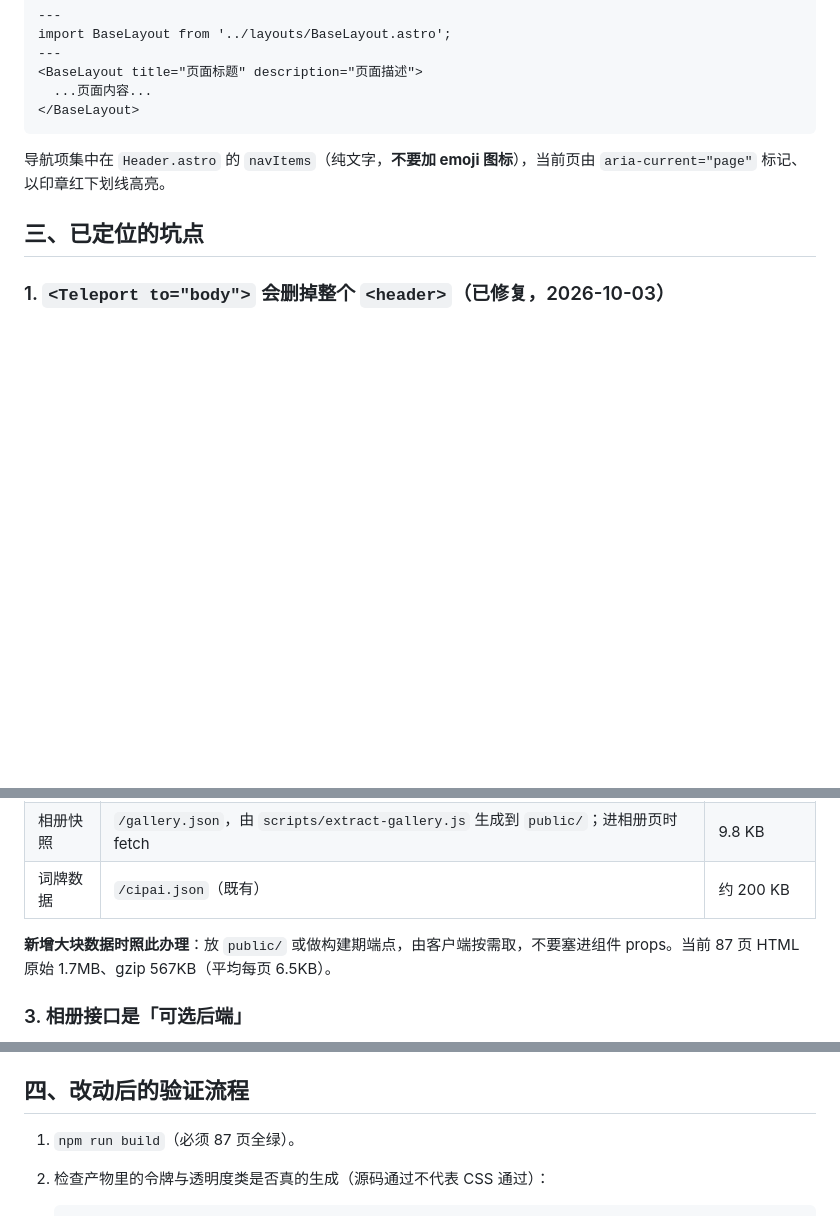
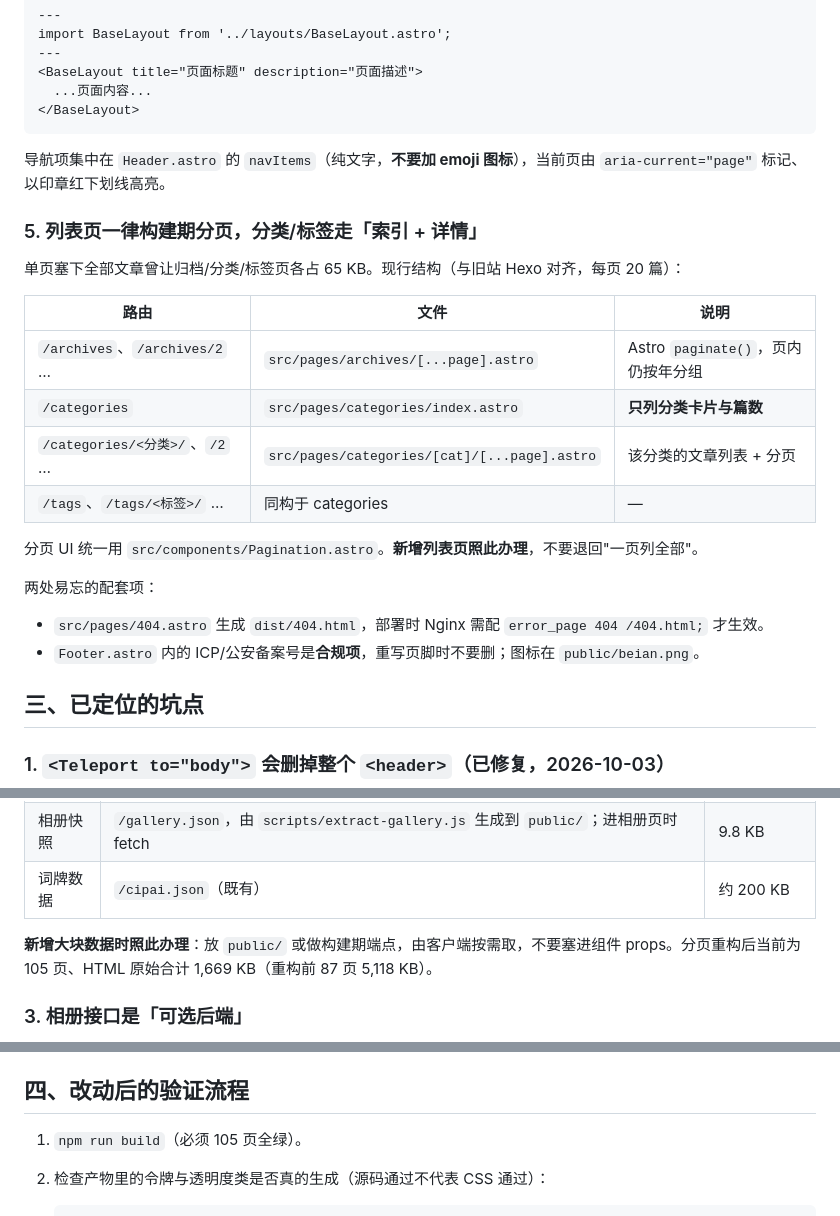
Before and after one commit to Yuki-Nova/web-portal, a Markdown page: AGENTS.md, 3 parts joined by grey strips. Drawn GitHub-style; blank space fills up the shorter version.

Commit message:
同步文档：分页结构约定、404 页与备案号的部署注意

````diff
--- a/AGENTS.md
+++ b/AGENTS.md
@@ -55,6 +55,23 @@ import BaseLayout from '../layouts/BaseLayout.astro';
 
 导航项集中在 `Header.astro` 的 `navItems`（纯文字，**不要加 emoji 图标**），当前页由 `aria-current="page"` 标记、以印章红下划线高亮。
 
+### 5. 列表页一律构建期分页，分类/标签走「索引 + 详情」
+
+单页塞下全部文章曾让归档/分类/标签页各占 65 KB。现行结构（与旧站 Hexo 对齐，每页 20 篇）：
+
+| 路由 | 文件 | 说明 |
+|---|---|---|
+| `/archives`、`/archives/2` … | `src/pages/archives/[...page].astro` | Astro `paginate()`，页内仍按年分组 |
+| `/categories` | `src/pages/categories/index.astro` | **只列分类卡片与篇数** |
+| `/categories/<分类>/`、`/2` … | `src/pages/categories/[cat]/[...page].astro` | 该分类的文章列表 + 分页 |
+| `/tags`、`/tags/<标签>/` … | 同构于 categories | — |
+
+分页 UI 统一用 `src/components/Pagination.astro`。**新增列表页照此办理**，不要退回"一页列全部"。
+
+两处易忘的配套项：
+- `src/pages/404.astro` 生成 `dist/404.html`，部署时 Nginx 需配 `error_page 404 /404.html;` 才生效。
+- `Footer.astro` 内的 ICP/公安备案号是**合规项**，重写页脚时不要删；图标在 `public/beian.png`。
+
 ## 三、已定位的坑点
 
 ### 1. `<Teleport to="body">` 会删掉整个 `<header>`（**已修复**，2026-10-03）
@@ -90,7 +107,7 @@ import BaseLayout from '../layouts/BaseLayout.astro';
 | 相册快照 | `/gallery.json`，由 `scripts/extract-gallery.js` 生成到 `public/`；进相册页时 fetch | 9.8 KB |
 | 词牌数据 | `/cipai.json`（既有） | 约 200 KB |
 
-**新增大块数据时照此办理**：放 `public/` 或做构建期端点，由客户端按需取，不要塞进组件 props。当前 87 页 HTML 原始 1.7MB、gzip 567KB（平均每页 6.5KB）。
+**新增大块数据时照此办理**：放 `public/` 或做构建期端点，由客户端按需取，不要塞进组件 props。分页重构后当前为 105 页、HTML 原始合计 1,669 KB（重构前 87 页 5,118 KB）。
 
 ### 3. 相册接口是「可选后端」
 
@@ -119,7 +136,7 @@ Astro 岛内使用 Vue 的 `<Teleport>` 会在 hydration 时破坏宿主 DOM（
 
 ## 四、改动后的验证流程
 
-1. `npm run build`（必须 87 页全绿）。
+1. `npm run build`（必须 105 页全绿）。
 2. 检查产物里的令牌与透明度类是否真的生成（源码通过不代表 CSS 通过）：
 
    ```powershell
````
Also changed, not shown: README.md (+5 -3 lines).
